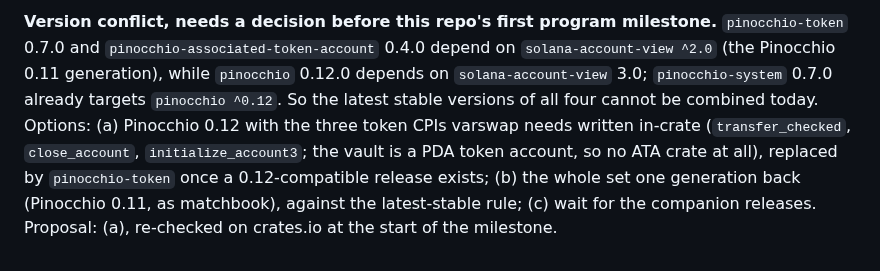
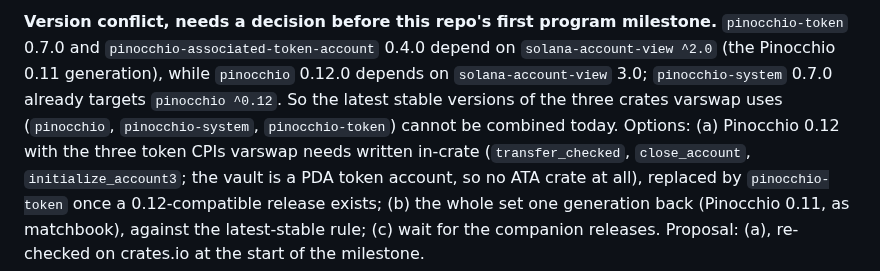
Before and after one commit to joaquinbejar/varswap, a Markdown page: docs/PLAN.md, the part around the change. Rendered like a GitHub page.

Commit message:
docs: fix wording nits

```diff
--- a/docs/PLAN.md
+++ b/docs/PLAN.md
@@ -342,7 +342,8 @@ whenever it is added or touched.
 `pinocchio-token` 0.7.0 and `pinocchio-associated-token-account` 0.4.0 depend on
 `solana-account-view ^2.0` (the Pinocchio 0.11 generation), while `pinocchio` 0.12.0 depends on
 `solana-account-view` 3.0; `pinocchio-system` 0.7.0 already targets `pinocchio ^0.12`. So the
-latest stable versions of all four cannot be combined today. Options: (a) Pinocchio 0.12 with
+latest stable versions of the three crates varswap uses (`pinocchio`, `pinocchio-system`,
+`pinocchio-token`) cannot be combined today. Options: (a) Pinocchio 0.12 with
 the three token CPIs varswap needs written in-crate (`transfer_checked`, `close_account`,
 `initialize_account3`; the vault is a PDA token account, so no ATA crate at all),
 replaced by `pinocchio-token` once a 0.12-compatible release exists; (b) the whole set one
```
